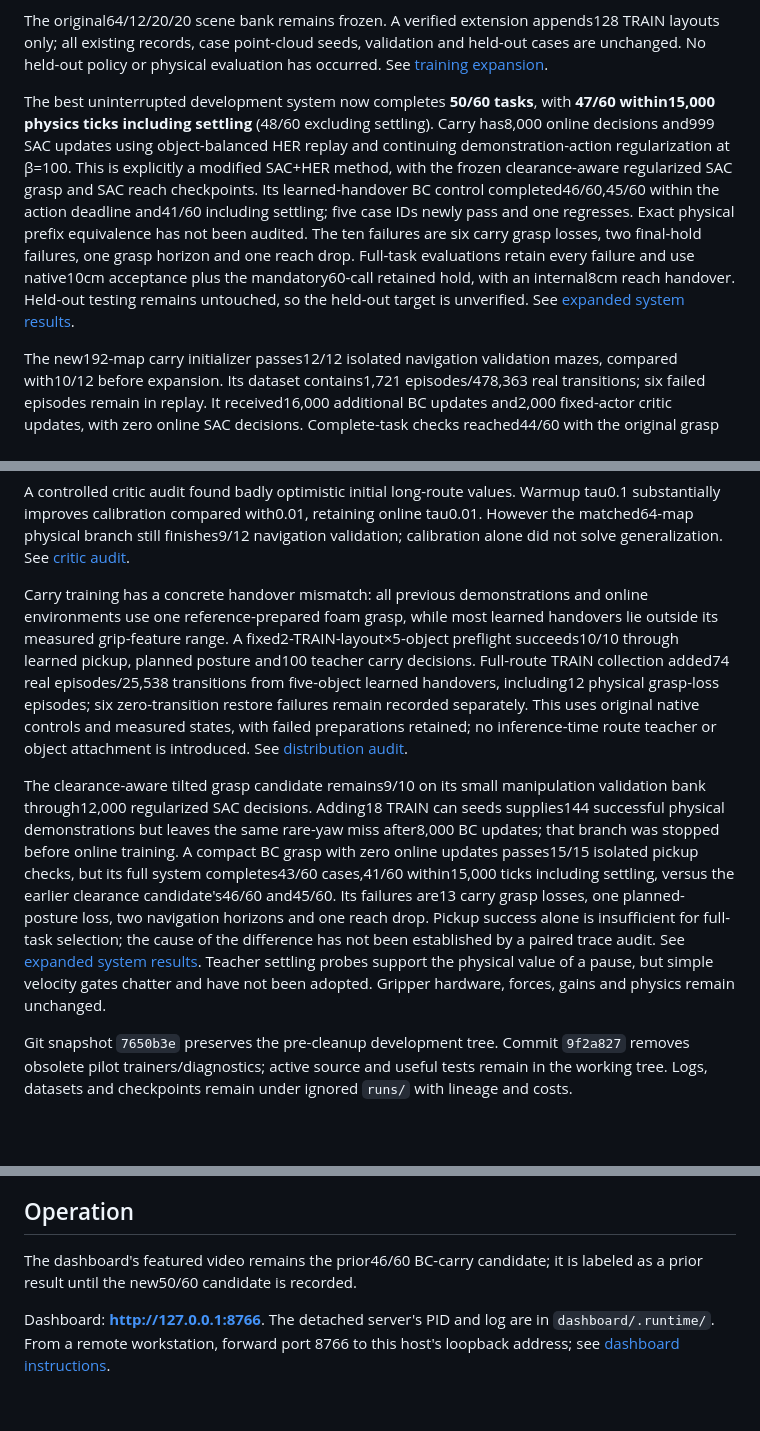
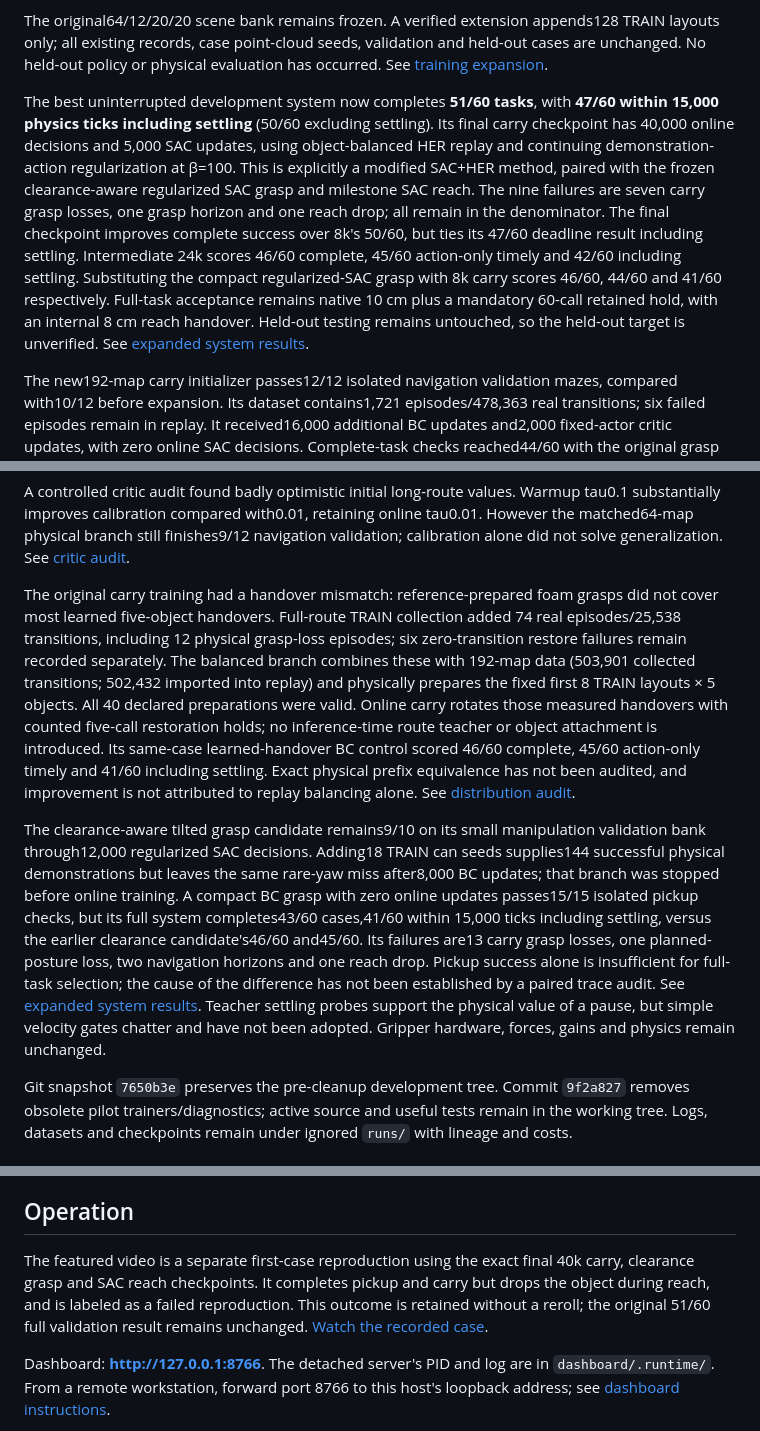
Before and after one commit to euph00/robotics_rl, a Markdown page: docs/project_state.md, 3 parts joined by grey strips. Rendered like a GitHub page; blank space fills up the shorter version.

```diff
--- a/docs/project_state.md
+++ b/docs/project_state.md
@@ -8,7 +8,7 @@ Started 2026-09-28 05:53:20 UTC; reassess by 2026-09-29 05:53:20 UTC. Target: at
 
 The original64/12/20/20 scene bank remains frozen. A verified extension appends128 TRAIN layouts only; all existing records, case point-cloud seeds, validation and held-out cases are unchanged. No held-out policy or physical evaluation has occurred. See [training expansion](phase2_training_expansion.md).
 
-The best uninterrupted development system now completes **50/60 tasks**, with **47/60 within15,000 physics ticks including settling** (48/60 excluding settling). Carry has8,000 online decisions and999 SAC updates using object-balanced HER replay and continuing demonstration-action regularization at β=100. This is explicitly a modified SAC+HER method, with the frozen clearance-aware regularized SAC grasp and SAC reach checkpoints. Its learned-handover BC control completed46/60,45/60 within the action deadline and41/60 including settling; five case IDs newly pass and one regresses. Exact physical prefix equivalence has not been audited. The ten failures are six carry grasp losses, two final-hold failures, one grasp horizon and one reach drop. Full-task evaluations retain every failure and use native10cm acceptance plus the mandatory60-call retained hold, with an internal8cm reach handover. Held-out testing remains untouched, so the held-out target is unverified. See [expanded system results](phase2_expanded_system_results.md).
+The best uninterrupted development system now completes **51/60 tasks**, with **47/60 within 15,000 physics ticks including settling** (50/60 excluding settling). Its final carry checkpoint has 40,000 online decisions and 5,000 SAC updates, using object-balanced HER replay and continuing demonstration-action regularization at β=100. This is explicitly a modified SAC+HER method, paired with the frozen clearance-aware regularized SAC grasp and milestone SAC reach. The nine failures are seven carry grasp losses, one grasp horizon and one reach drop; all remain in the denominator. The final checkpoint improves complete success over 8k's 50/60, but ties its 47/60 deadline result including settling. Intermediate 24k scores 46/60 complete, 45/60 action-only timely and 42/60 including settling. Substituting the compact regularized-SAC grasp with 8k carry scores 46/60, 44/60 and 41/60 respectively. Full-task acceptance remains native 10 cm plus a mandatory 60-call retained hold, with an internal 8 cm reach handover. Held-out testing remains untouched, so the held-out target is unverified. See [expanded system results](phase2_expanded_system_results.md).
 
 The new192-map carry initializer passes12/12 isolated navigation validation mazes, compared with10/12 before expansion. Its dataset contains1,721 episodes/478,363 real transitions; six failed episodes remain in replay. It received16,000 additional BC updates and2,000 fixed-actor critic updates, with zero online SAC decisions. Complete-task checks reached44/60 with the original grasp and46/60 with the tilted-grasp candidate. Isolated navigation is not full-task evidence.
 
@@ -16,9 +16,9 @@ An 8,000-update, object-balanced BC refinement of spatial carry on five-object l
 
 A controlled critic audit found badly optimistic initial long-route values. Warmup tau0.1 substantially improves calibration compared with0.01, retaining online tau0.01. However the matched64-map physical branch still finishes9/12 navigation validation; calibration alone did not solve generalization. See [critic audit](phase2_critic_value_audit.md).
 
-Carry training has a concrete handover mismatch: all previous demonstrations and online environments use one reference-prepared foam grasp, while most learned handovers lie outside its measured grip-feature range. A fixed2-TRAIN-layout×5-object preflight succeeds10/10 through learned pickup, planned posture and100 teacher carry decisions. Full-route TRAIN collection added74 real episodes/25,538 transitions from five-object learned handovers, including12 physical grasp-loss episodes; six zero-transition restore failures remain recorded separately. This uses original native controls and measured states, with failed preparations retained; no inference-time route teacher or object attachment is introduced. See [distribution audit](phase2_carry_distribution_audit.md).
+The original carry training had a handover mismatch: reference-prepared foam grasps did not cover most learned five-object handovers. Full-route TRAIN collection added 74 real episodes/25,538 transitions, including 12 physical grasp-loss episodes; six zero-transition restore failures remain recorded separately. The balanced branch combines these with 192-map data (503,901 collected transitions; 502,432 imported into replay) and physically prepares the fixed first 8 TRAIN layouts × 5 objects. All 40 declared preparations were valid. Online carry rotates those measured handovers with counted five-call restoration holds; no inference-time route teacher or object attachment is introduced. Its same-case learned-handover BC control scored 46/60 complete, 45/60 action-only timely and 41/60 including settling. Exact physical prefix equivalence has not been audited, and improvement is not attributed to replay balancing alone. See [distribution audit](phase2_carry_distribution_audit.md).
 
-The clearance-aware tilted grasp candidate remains9/10 on its small manipulation validation bank through12,000 regularized SAC decisions. Adding18 TRAIN can seeds supplies144 successful physical demonstrations but leaves the same rare-yaw miss after8,000 BC updates; that branch was stopped before online training. A compact BC grasp with zero online updates passes15/15 isolated pickup checks, but its full system completes43/60 cases,41/60 within15,000 ticks including settling, versus the earlier clearance candidate's46/60 and45/60. Its failures are13 carry grasp losses, one planned-posture loss, two navigation horizons and one reach drop. Pickup success alone is insufficient for full-task selection; the cause of the difference has not been established by a paired trace audit. See [expanded system results](phase2_expanded_system_results.md). Teacher settling probes support the physical value of a pause, but simple velocity gates chatter and have not been adopted. Gripper hardware, forces, gains and physics remain unchanged.
+The clearance-aware tilted grasp candidate remains9/10 on its small manipulation validation bank through12,000 regularized SAC decisions. Adding18 TRAIN can seeds supplies144 successful physical demonstrations but leaves the same rare-yaw miss after8,000 BC updates; that branch was stopped before online training. A compact BC grasp with zero online updates passes15/15 isolated pickup checks, but its full system completes43/60 cases,41/60 within 15,000 ticks including settling, versus the earlier clearance candidate's46/60 and45/60. Its failures are13 carry grasp losses, one planned-posture loss, two navigation horizons and one reach drop. Pickup success alone is insufficient for full-task selection; the cause of the difference has not been established by a paired trace audit. See [expanded system results](phase2_expanded_system_results.md). Teacher settling probes support the physical value of a pause, but simple velocity gates chatter and have not been adopted. Gripper hardware, forces, gains and physics remain unchanged.
 
 Git snapshot `7650b3e` preserves the pre-cleanup development tree. Commit `9f2a827` removes obsolete pilot trainers/diagnostics; active source and useful tests remain in the working tree. Logs, datasets and checkpoints remain under ignored `runs/` with lineage and costs.
 
@@ -43,7 +43,7 @@ The shared controller supplies planned antipodal pregrasp and carry-posture prep
 
 ## Operation
 
-The dashboard's featured video remains the prior46/60 BC-carry candidate; it is labeled as a prior result until the new50/60 candidate is recorded.
+The featured video is a separate first-case reproduction using the exact final 40k carry, clearance grasp and SAC reach checkpoints. It completes pickup and carry but drops the object during reach, and is labeled as a failed reproduction. This outcome is retained without a reroll; the original 51/60 full validation result remains unchanged. [Watch the recorded case](http://127.0.0.1:8766/?run=phase2_system_learned_balanced_040k_video01).
 
 Dashboard: **http://127.0.0.1:8766**. The detached server's PID and log are in `dashboard/.runtime/`. From a remote workstation, forward port 8766 to this host's loopback address; see [dashboard instructions](../dashboard/README.md).
 
```
Also changed, not shown: docs/phase2_expanded_system_results.md (+95 -39 lines).
